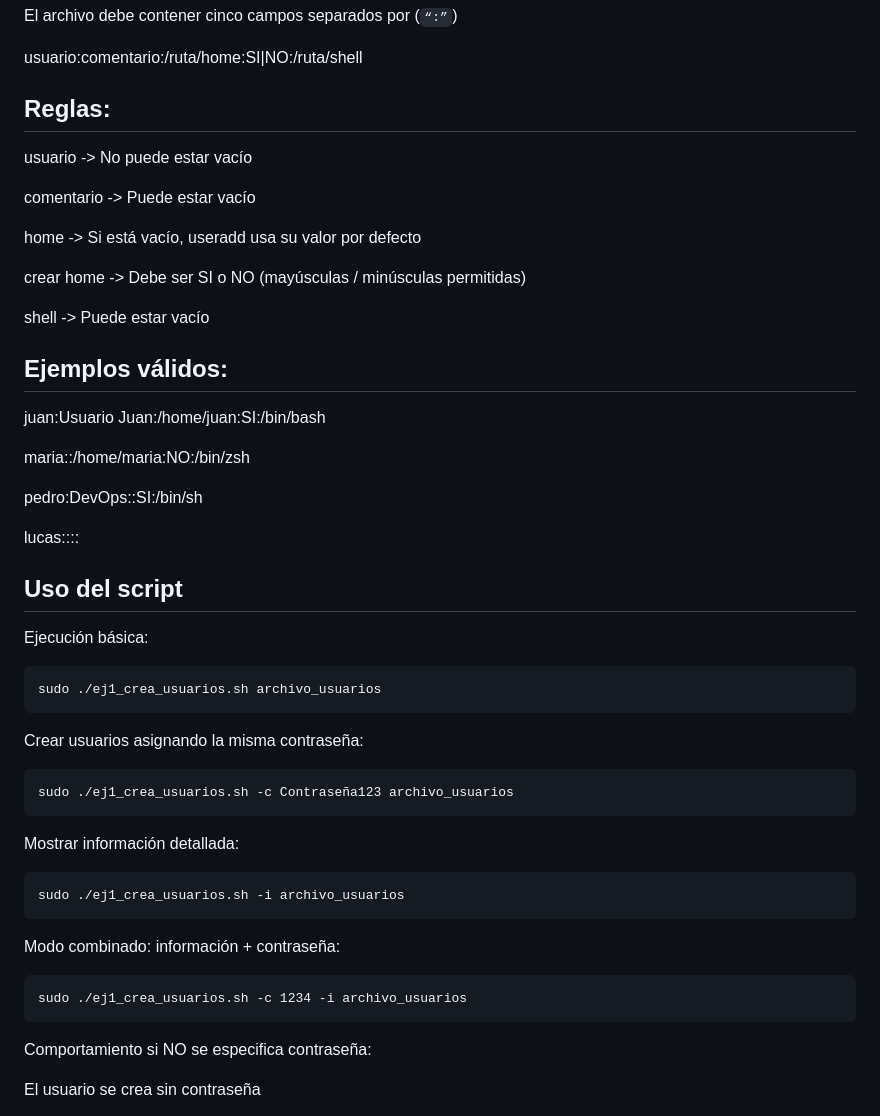
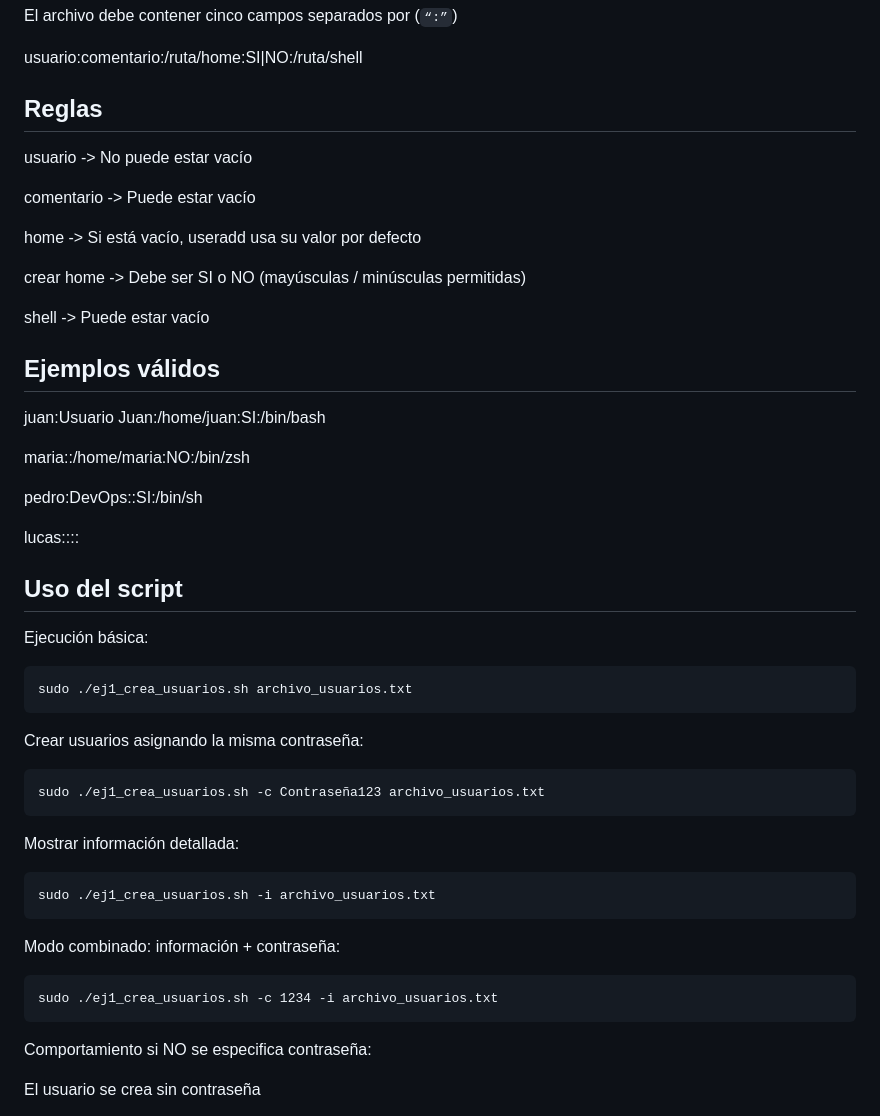
Before and after one commit to Juchilgaa/ORT_ObligatorioPDevOps_JRFF, a Markdown page: README.md, the part around one of its changes. Rendered like a GitHub page.

Commit message:
Mejoras en readme #11

````diff
--- a/README.md
+++ b/README.md
@@ -65,7 +65,7 @@ El archivo debe contener cinco campos separados por (`“:”`)
 
 usuario:comentario:/ruta/home:SI|NO:/ruta/shell
 
-## Reglas:
+## Reglas
 
 usuario	-> No puede estar vacío
 
@@ -77,7 +77,7 @@ crear home -> Debe ser SI o NO (mayúsculas / minúsculas permitidas)
 
 shell -> Puede estar vacío
 
-## Ejemplos válidos:
+## Ejemplos válidos
 
 juan:Usuario Juan:/home/juan:SI:/bin/bash
 
@@ -92,19 +92,19 @@ lucas::::
 
 Ejecución básica:
 ```
-sudo ./ej1_crea_usuarios.sh archivo_usuarios
+sudo ./ej1_crea_usuarios.sh archivo_usuarios.txt
 ```
 Crear usuarios asignando la misma contraseña:
 ```
-sudo ./ej1_crea_usuarios.sh -c Contraseña123 archivo_usuarios
+sudo ./ej1_crea_usuarios.sh -c Contraseña123 archivo_usuarios.txt
 ```
 Mostrar información detallada:
 ```
-sudo ./ej1_crea_usuarios.sh -i archivo_usuarios
+sudo ./ej1_crea_usuarios.sh -i archivo_usuarios.txt
 ```
 Modo combinado: información + contraseña:
 ```
-sudo ./ej1_crea_usuarios.sh -c 1234 -i archivo_usuarios
+sudo ./ej1_crea_usuarios.sh -c 1234 -i archivo_usuarios.txt
 ```
 Comportamiento si NO se especifica contraseña:
 
````
Also changed, not shown: other parts of README.md (+5 -5 lines).
